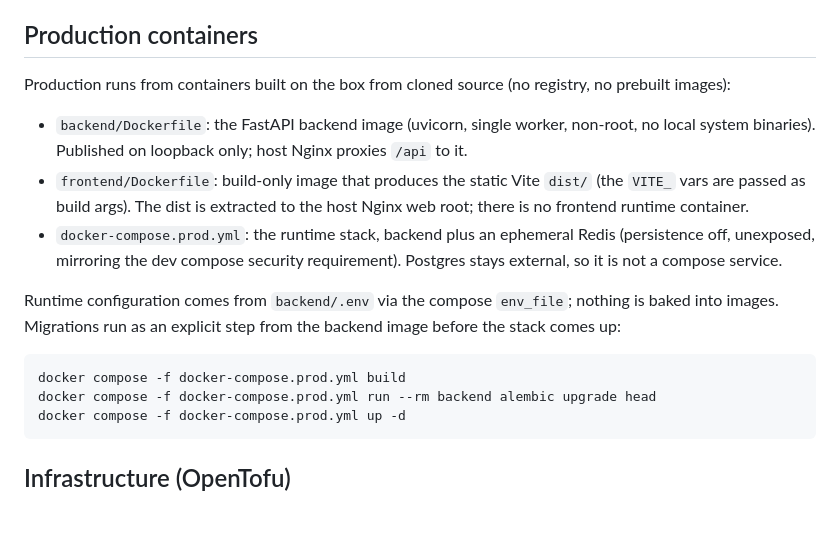
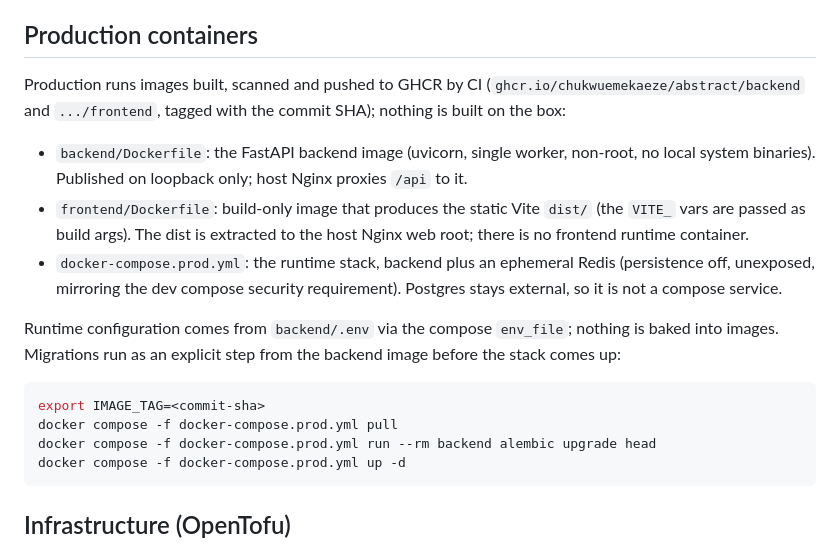
Before and after one commit to Chukwuemekaeze/Abstract, a Markdown page: README.md, the part around the change. Drawn GitHub-style; blank space fills up the shorter version.

Commit message:
docs(readme): describe running production from GHCR images

````diff
--- a/README.md
+++ b/README.md
@@ -162,8 +162,9 @@ port 8000, so there is no CORS configuration to worry about during development.
 
 ## Production containers
 
-Production runs from containers built on the box from cloned source (no
-registry, no prebuilt images):
+Production runs images built, scanned and pushed to GHCR by CI
+(`ghcr.io/chukwuemekaeze/abstract/backend` and `.../frontend`, tagged with the
+commit SHA); nothing is built on the box:
 
 - `backend/Dockerfile`: the FastAPI backend image (uvicorn, single worker,
   non-root, no local system binaries). Published on loopback only; host Nginx
@@ -180,7 +181,8 @@ nothing is baked into images. Migrations run as an explicit step from the
 backend image before the stack comes up:
 
 ```bash
-docker compose -f docker-compose.prod.yml build
+export IMAGE_TAG=<commit-sha>
+docker compose -f docker-compose.prod.yml pull
 docker compose -f docker-compose.prod.yml run --rm backend alembic upgrade head
 docker compose -f docker-compose.prod.yml up -d
 ```
````
